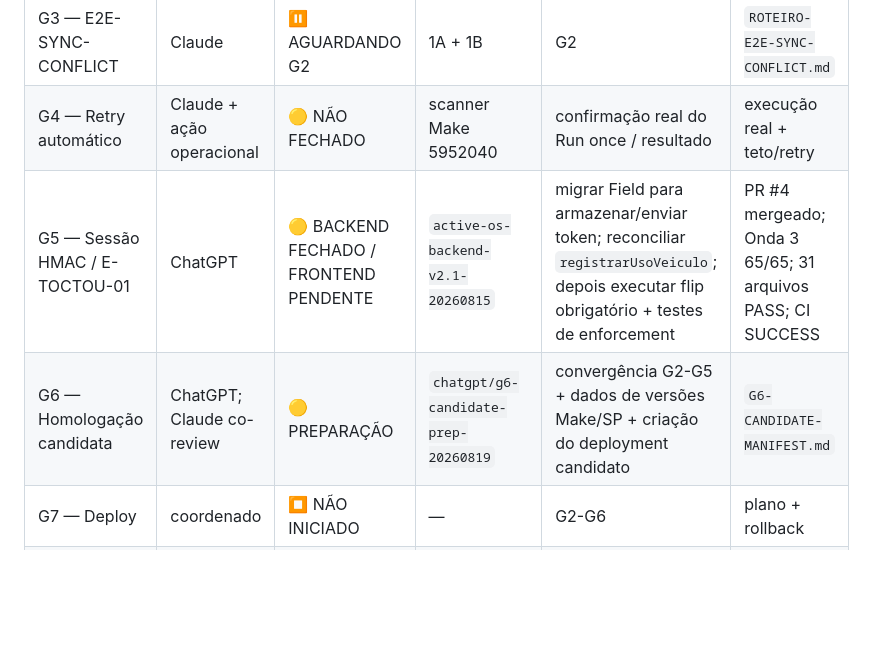
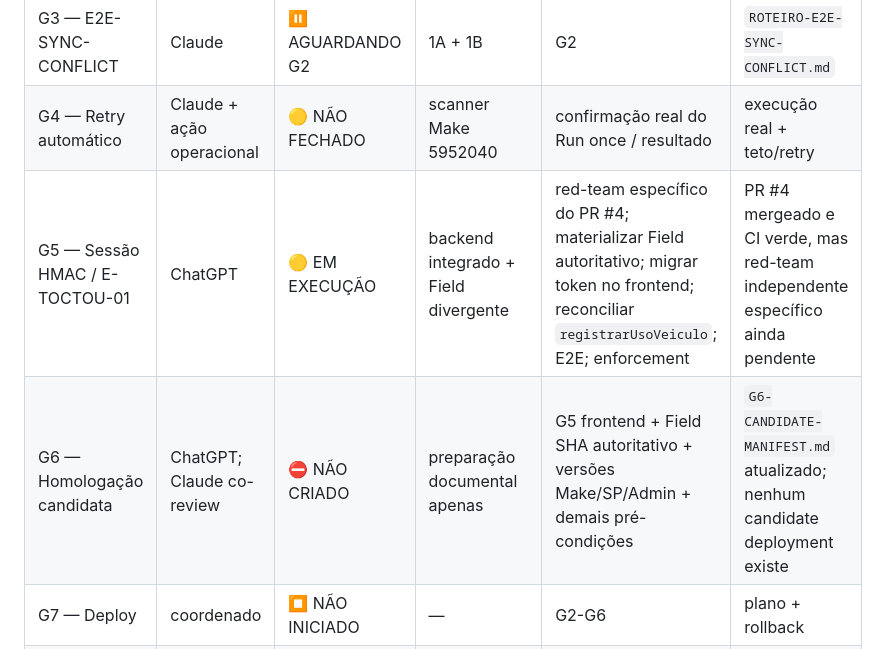
Before and after one commit to Eletrium/eletrium-field, a Markdown page: OS-GO-LIVE-STATUS.md, the part around one of its changes. Rendered like a GitHub page; blank space fills up the shorter version.

```diff
--- a/OS-GO-LIVE-STATUS.md
+++ b/OS-GO-LIVE-STATUS.md
@@ -8,8 +8,8 @@
 | G2 — 1B newest-wins | Claude | 🟡 EM TESTE | Make 1B | casos A/C/D ainda exigem confirmação final conforme último handoff | quatro casos com dado real |
 | G3 — E2E-SYNC-CONFLICT | Claude | ⏸️ AGUARDANDO G2 | 1A + 1B | G2 | `ROTEIRO-E2E-SYNC-CONFLICT.md` |
 | G4 — Retry automático | Claude + ação operacional | 🟡 NÃO FECHADO | scanner Make 5952040 | confirmação real do Run once / resultado | execução real + teto/retry |
-| G5 — Sessão HMAC / E-TOCTOU-01 | ChatGPT | 🟡 BACKEND FECHADO / FRONTEND PENDENTE | `active-os-backend-v2.1-20260815` | migrar Field para armazenar/enviar token; reconciliar `registrarUsoVeiculo`; depois executar flip obrigatório + testes de enforcement | PR #4 mergeado; Onda 3 65/65; 31 arquivos PASS; CI SUCCESS |
-| G6 — Homologação candidata | ChatGPT; Claude co-review | 🟡 PREPARAÇÃO | `chatgpt/g6-candidate-prep-20260819` | convergência G2-G5 + dados de versões Make/SP + criação do deployment candidato | `G6-CANDIDATE-MANIFEST.md` |
+| G5 — Sessão HMAC / E-TOCTOU-01 | ChatGPT | 🟡 EM EXECUÇÃO | backend integrado + Field divergente | red-team específico do PR #4; materializar Field autoritativo; migrar token no frontend; reconciliar `registrarUsoVeiculo`; E2E; enforcement | PR #4 mergeado e CI verde, mas red-team independente específico ainda pendente |
+| G6 — Homologação candidata | ChatGPT; Claude co-review | ⛔ NÃO CRIADO | preparação documental apenas | G5 frontend + Field SHA autoritativo + versões Make/SP/Admin + demais pré-condições | `G6-CANDIDATE-MANIFEST.md` atualizado; nenhum candidate deployment existe |
 | G7 — Deploy | coordenado | ⏹️ NÃO INICIADO | — | G2-G6 | plano + rollback |
 | G8 — Produção assistida | coordenado | ⏹️ NÃO INICIADO | — | G7 | OS real controlada ponta a ponta |
 
```
Also changed, not shown: other parts of OS-GO-LIVE-STATUS.md (+37 -32 lines).
